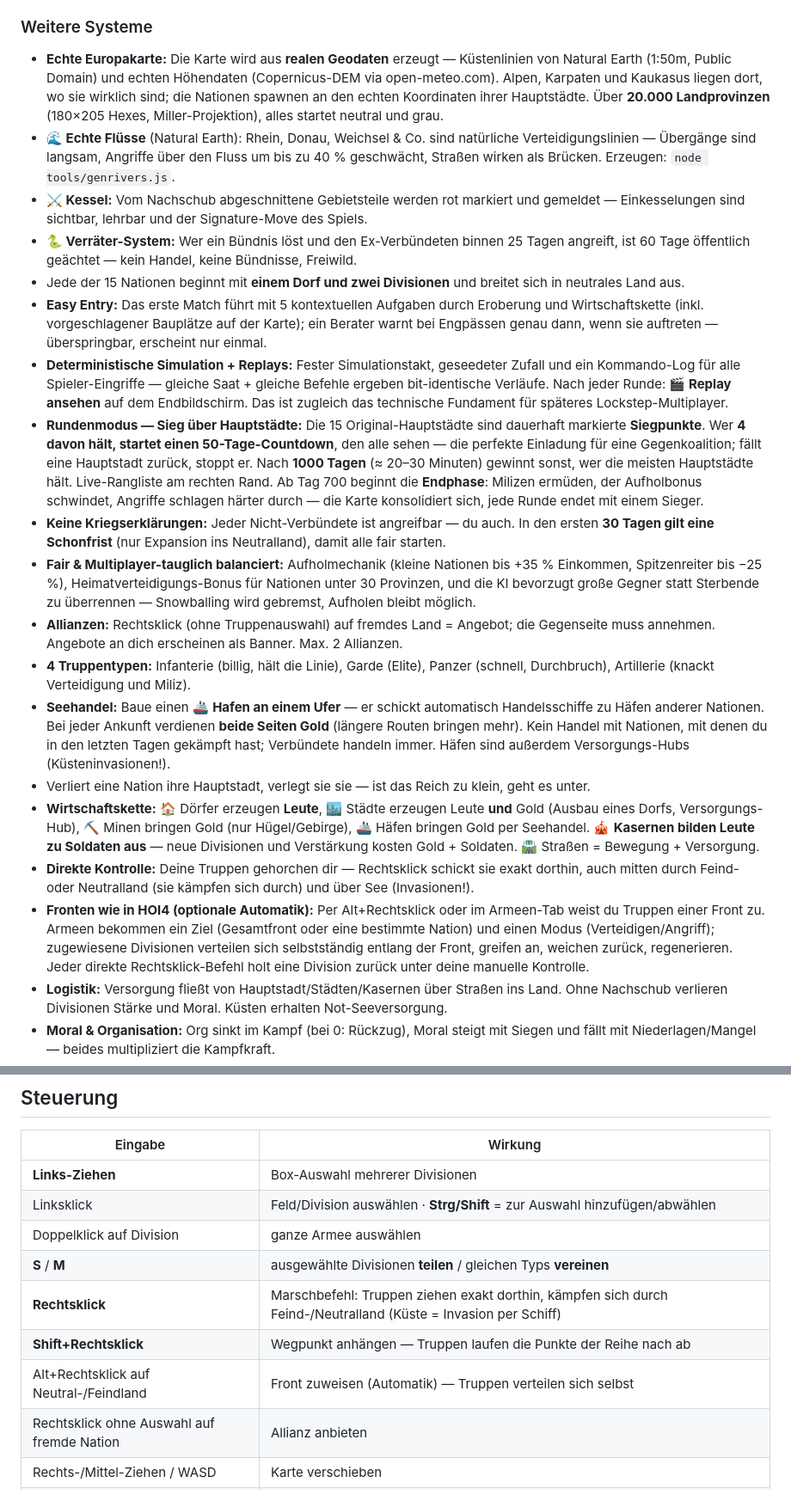
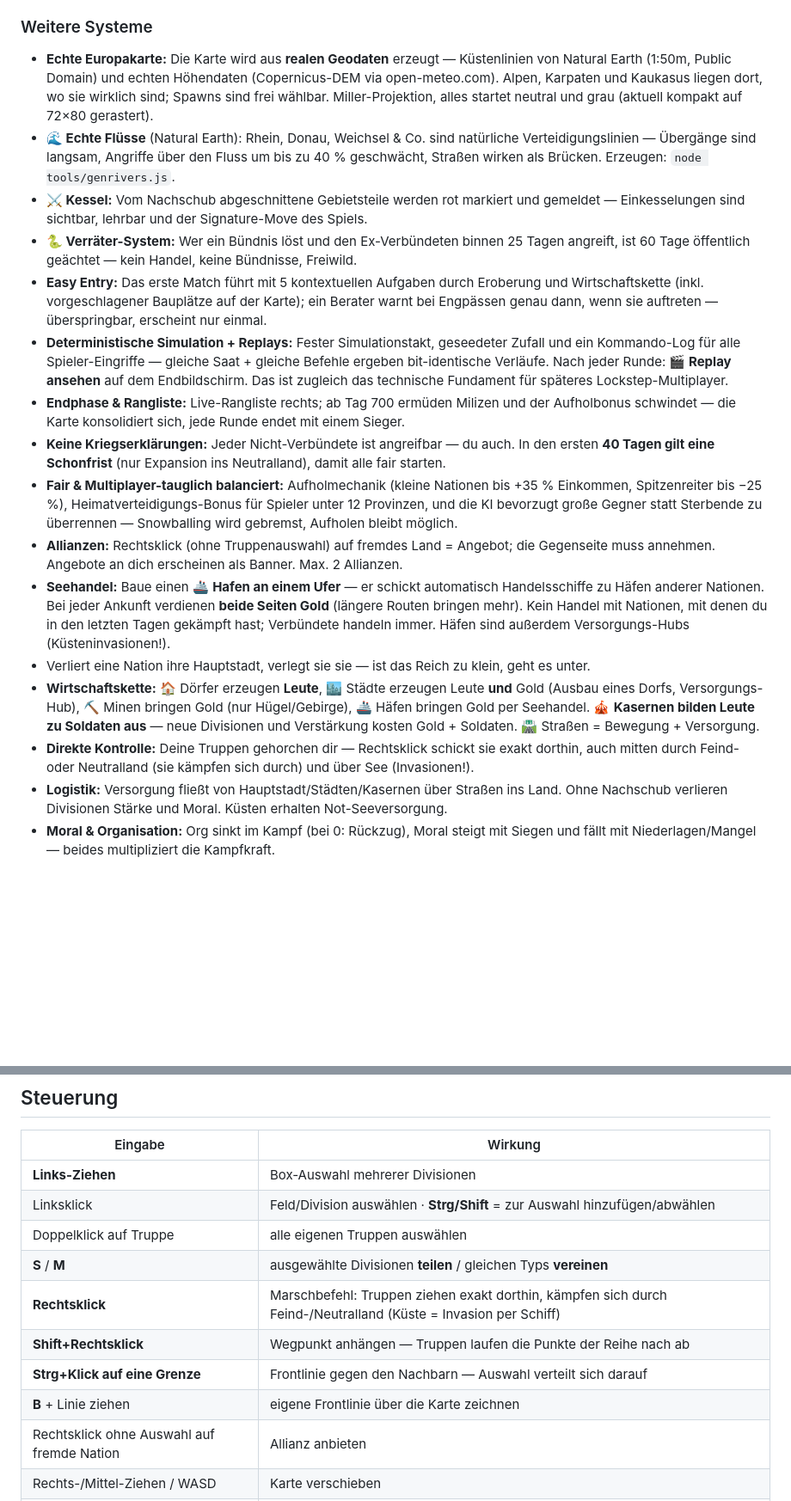
Before and after one commit to KonstiTheProgrammer/finalfront, a Markdown page: README.md, 2 parts joined by grey strips. Shown at 86% size. Drawn GitHub-style; blank space fills up the shorter version.

Commit message:
README: veraltete Abschnitte ans Redesign angepasst
Co-Authored-By: Claude Opus 4.8 <noreply@anthropic.com>

```diff
--- a/README.md
+++ b/README.md
@@ -38,9 +38,9 @@ python -m http.server 4173
 
 - **Echte Europakarte:** Die Karte wird aus **realen Geodaten** erzeugt — Küstenlinien von
   Natural Earth (1:50m, Public Domain) und echten Höhendaten (Copernicus-DEM via
-  open-meteo.com). Alpen, Karpaten und Kaukasus liegen dort, wo sie wirklich sind; die
-  Nationen spawnen an den echten Koordinaten ihrer Hauptstädte. Über **20.000 Landprovinzen**
-  (180×205 Hexes, Miller-Projektion), alles startet neutral und grau.
+  open-meteo.com). Alpen, Karpaten und Kaukasus liegen dort, wo sie wirklich sind; Spawns
+  sind frei wählbar. Miller-Projektion, alles startet neutral und grau
+  (aktuell kompakt auf 72×80 gerastert).
 - **🌊 Echte Flüsse** (Natural Earth): Rhein, Donau, Weichsel & Co. sind natürliche
   Verteidigungslinien — Übergänge sind langsam, Angriffe über den Fluss um bis zu 40 %
   geschwächt, Straßen wirken als Brücken. Erzeugen: `node tools/genrivers.js`.
@@ -48,8 +48,6 @@ python -m http.server 4173
   Einkesselungen sind sichtbar, lehrbar und der Signature-Move des Spiels.
 - **🐍 Verräter-System:** Wer ein Bündnis löst und den Ex-Verbündeten binnen 25 Tagen
   angreift, ist 60 Tage öffentlich geächtet — kein Handel, keine Bündnisse, Freiwild.
-- Jede der 15 Nationen beginnt mit **einem Dorf und zwei Divisionen** und breitet sich in
-  neutrales Land aus.
 - **Easy Entry:** Das erste Match führt mit 5 kontextuellen Aufgaben durch Eroberung und
   Wirtschaftskette (inkl. vorgeschlagener Bauplätze auf der Karte); ein Berater warnt bei
   Engpässen genau dann, wenn sie auftreten — überspringbar, erscheint nur einmal.
@@ -57,22 +55,16 @@ python -m http.server 4173
   ein Kommando-Log für alle Spieler-Eingriffe — gleiche Saat + gleiche Befehle ergeben
   bit-identische Verläufe. Nach jeder Runde: **🎬 Replay ansehen** auf dem Endbildschirm.
   Das ist zugleich das technische Fundament für späteres Lockstep-Multiplayer.
-- **Rundenmodus — Sieg über Hauptstädte:** Die 15 Original-Hauptstädte sind dauerhaft markierte
-  **Siegpunkte**. Wer **4 davon hält, startet einen 50-Tage-Countdown**, den alle sehen — die
-  perfekte Einladung für eine Gegenkoalition; fällt eine Hauptstadt zurück, stoppt er. Nach
-  **1000 Tagen** (≈ 20–30 Minuten) gewinnt sonst, wer die meisten Hauptstädte hält. Live-Rangliste
-  am rechten Rand. Ab Tag 700 beginnt die **Endphase**: Milizen ermüden, der Aufholbonus schwindet,
-  Angriffe schlagen härter durch — die Karte konsolidiert sich, jede Runde endet mit einem Sieger.
+- **Endphase & Rangliste:** Live-Rangliste rechts; ab Tag 700 ermüden Milizen und der
+  Aufholbonus schwindet — die Karte konsolidiert sich, jede Runde endet mit einem Sieger.
 - **Keine Kriegserklärungen:** Jeder Nicht-Verbündete ist angreifbar — du auch. In den ersten
-  **30 Tagen gilt eine Schonfrist** (nur Expansion ins Neutralland), damit alle fair starten.
+  **40 Tagen gilt eine Schonfrist** (nur Expansion ins Neutralland), damit alle fair starten.
 - **Fair & Multiplayer-tauglich balanciert:** Aufholmechanik (kleine Nationen bis +35 %
-  Einkommen, Spitzenreiter bis −25 %), Heimatverteidigungs-Bonus für Nationen unter
-  30 Provinzen, und die KI bevorzugt große Gegner statt Sterbende zu überrennen —
+  Einkommen, Spitzenreiter bis −25 %), Heimatverteidigungs-Bonus für Spieler unter
+  12 Provinzen, und die KI bevorzugt große Gegner statt Sterbende zu überrennen —
   Snowballing wird gebremst, Aufholen bleibt möglich.
 - **Allianzen:** Rechtsklick (ohne Truppenauswahl) auf fremdes Land = Angebot; die Gegenseite
   muss annehmen. Angebote an dich erscheinen als Banner. Max. 2 Allianzen.
-- **4 Truppentypen:** Infanterie (billig, hält die Linie), Garde (Elite), Panzer (schnell,
-  Durchbruch), Artillerie (knackt Verteidigung und Miliz).
 - **Seehandel:** Baue einen 🚢 **Hafen an einem Ufer** — er schickt automatisch Handelsschiffe
   zu Häfen anderer Nationen. Bei jeder Ankunft verdienen **beide Seiten Gold** (längere Routen
   bringen mehr). Kein Handel mit Nationen, mit denen du in den letzten Tagen gekämpft hast;
@@ -84,11 +76,6 @@ python -m http.server 4173
   und Verstärkung kosten Gold + Soldaten. 🛣️ Straßen = Bewegung + Versorgung.
 - **Direkte Kontrolle:** Deine Truppen gehorchen dir — Rechtsklick schickt sie exakt dorthin,
   auch mitten durch Feind- oder Neutralland (sie kämpfen sich durch) und über See (Invasionen!).
-- **Fronten wie in HOI4 (optionale Automatik):** Per Alt+Rechtsklick oder im Armeen-Tab weist
-  du Truppen einer Front zu. Armeen bekommen ein Ziel (Gesamtfront oder eine bestimmte Nation)
-  und einen Modus (Verteidigen/Angriff); zugewiesene Divisionen verteilen sich selbstständig
-  entlang der Front, greifen an, weichen zurück, regenerieren. Jeder direkte Rechtsklick-Befehl
-  holt eine Division zurück unter deine manuelle Kontrolle.
 - **Logistik:** Versorgung fließt von Hauptstadt/Städten/Kasernen über Straßen ins Land.
   Ohne Nachschub verlieren Divisionen Stärke und Moral. Küsten erhalten Not-Seeversorgung.
 - **Moral & Organisation:** Org sinkt im Kampf (bei 0: Rückzug), Moral steigt mit Siegen und
@@ -104,11 +91,12 @@ python -m http.server 4173
 |---|---|
 | **Links-Ziehen** | Box-Auswahl mehrerer Divisionen |
 | Linksklick | Feld/Division auswählen · **Strg/Shift** = zur Auswahl hinzufügen/abwählen |
-| Doppelklick auf Division | ganze Armee auswählen |
+| Doppelklick auf Truppe | alle eigenen Truppen auswählen |
 | **S** / **M** | ausgewählte Divisionen **teilen** / gleichen Typs **vereinen** |
 | **Rechtsklick** | Marschbefehl: Truppen ziehen exakt dorthin, kämpfen sich durch Feind-/Neutralland (Küste = Invasion per Schiff) |
 | **Shift+Rechtsklick** | Wegpunkt anhängen — Truppen laufen die Punkte der Reihe nach ab |
-| Alt+Rechtsklick auf Neutral-/Feindland | Front zuweisen (Automatik) — Truppen verteilen sich selbst |
+| **Strg+Klick auf eine Grenze** | Frontlinie gegen den Nachbarn — Auswahl verteilt sich darauf |
+| **B** + Linie ziehen | eigene Frontlinie über die Karte zeichnen |
 | Rechtsklick ohne Auswahl auf fremde Nation | Allianz anbieten |
 | Rechts-/Mittel-Ziehen / WASD | Karte verschieben |
 | Mausrad / Minimap | Zoom / springen |
```
